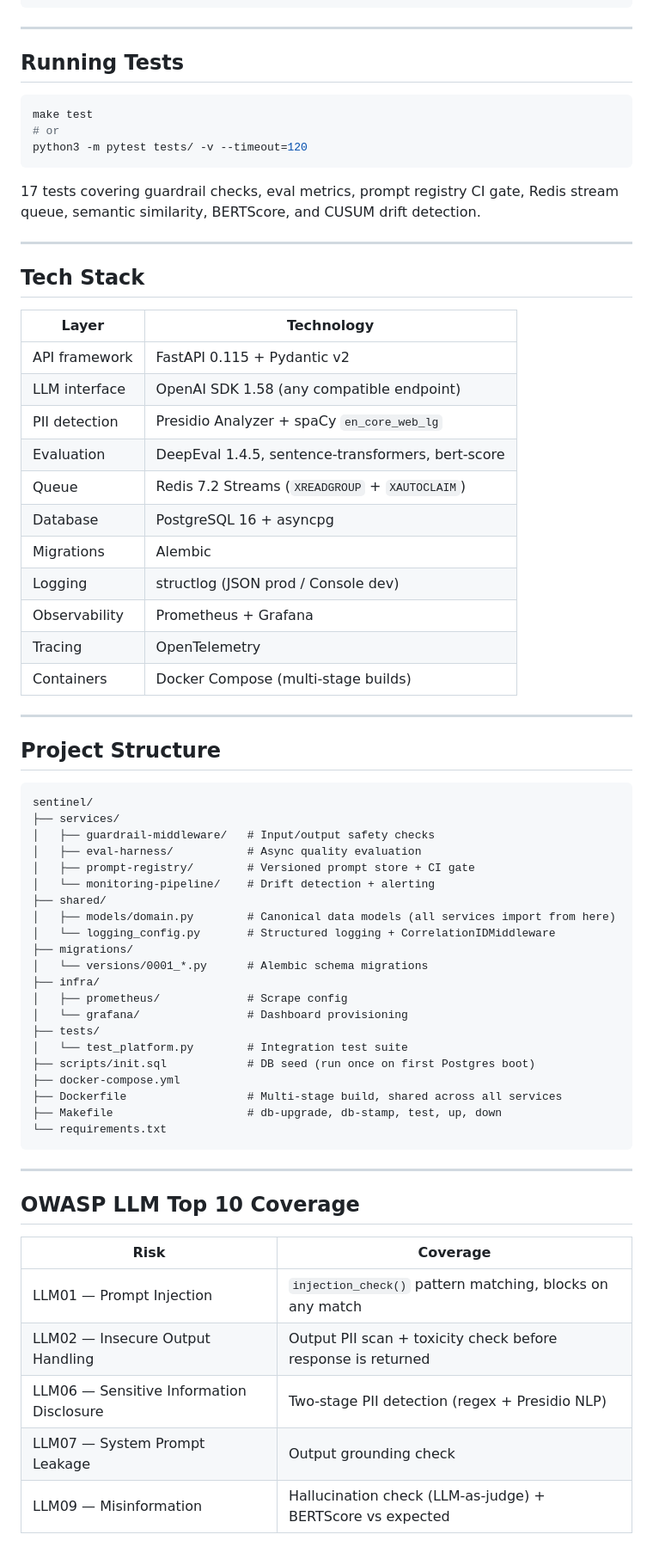
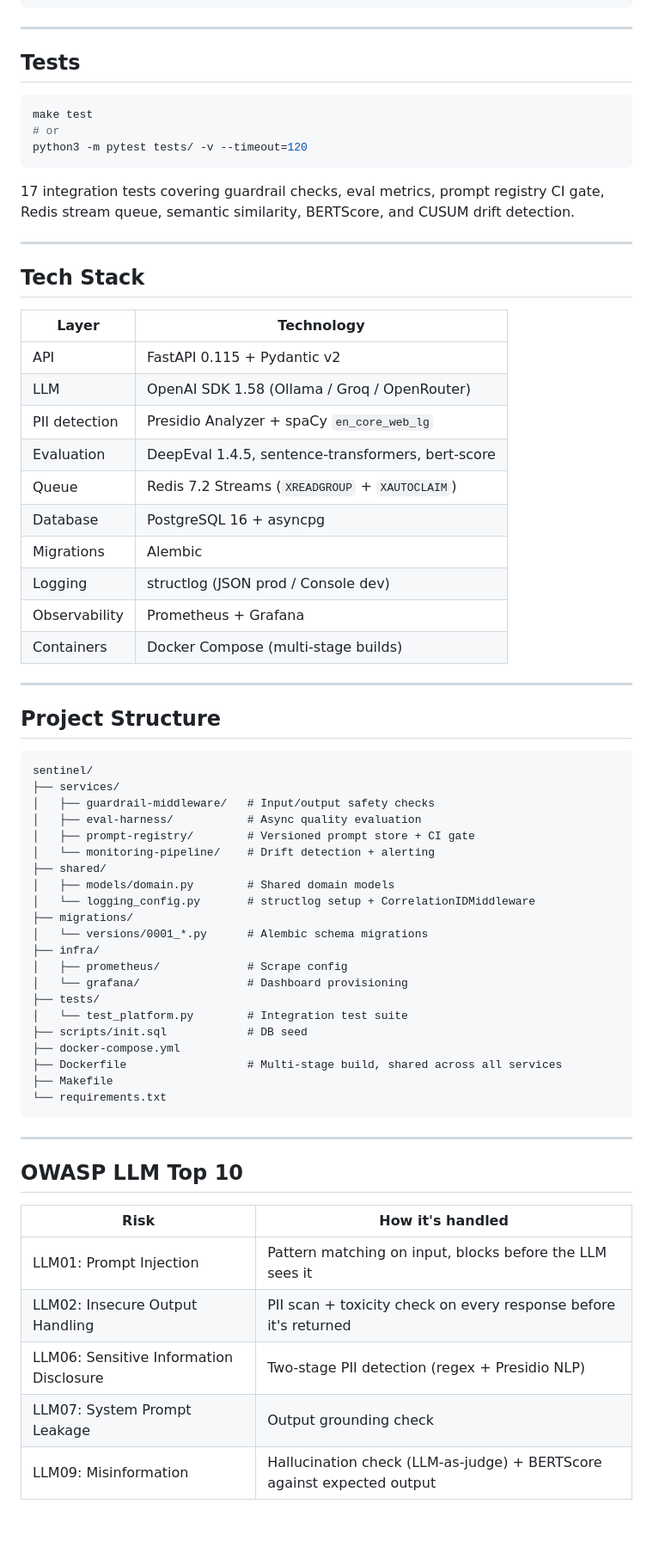
Before and after one commit to AkshayShah03/sentinel, a Markdown page: README.md, the part around one of its changes. Shown at 86% size. Rendered like a GitHub page; blank space fills up the shorter version.

````diff
--- a/README.md
+++ b/README.md
@@ -296,7 +286,7 @@ JUDGE_MODEL=llama-3.1-8b-instant
 
 ---
 
-## Running Tests
+## Tests
 
 ```bash
 make test
@@ -304,7 +294,7 @@ make test
 python3 -m pytest tests/ -v --timeout=120
 ```
 
-17 tests covering guardrail checks, eval metrics, prompt registry CI gate, Redis stream queue, semantic similarity, BERTScore, and CUSUM drift detection.
+17 integration tests covering guardrail checks, eval metrics, prompt registry CI gate, Redis stream queue, semantic similarity, BERTScore, and CUSUM drift detection.
 
 ---
 
@@ -312,8 +302,8 @@ python3 -m pytest tests/ -v --timeout=120
 
 | Layer | Technology |
 |---|---|
-| API framework | FastAPI 0.115 + Pydantic v2 |
-| LLM interface | OpenAI SDK 1.58 (any compatible endpoint) |
+| API | FastAPI 0.115 + Pydantic v2 |
+| LLM | OpenAI SDK 1.58 (Ollama / Groq / OpenRouter) |
 | PII detection | Presidio Analyzer + spaCy `en_core_web_lg` |
 | Evaluation | DeepEval 1.4.5, sentence-transformers, bert-score |
 | Queue | Redis 7.2 Streams (`XREADGROUP` + `XAUTOCLAIM`) |
@@ -321,7 +311,6 @@ python3 -m pytest tests/ -v --timeout=120
 | Migrations | Alembic |
 | Logging | structlog (JSON prod / Console dev) |
 | Observability | Prometheus + Grafana |
-| Tracing | OpenTelemetry |
 | Containers | Docker Compose (multi-stage builds) |
 
 ---
@@ -336,8 +325,8 @@ sentinel/
 │   ├── prompt-registry/        # Versioned prompt store + CI gate
 │   └── monitoring-pipeline/    # Drift detection + alerting
 ├── shared/
-│   ├── models/domain.py        # Canonical data models (all services import from here)
-│   └── logging_config.py       # Structured logging + CorrelationIDMiddleware
+│   ├── models/domain.py        # Shared domain models
+│   └── logging_config.py       # structlog setup + CorrelationIDMiddleware
 ├── migrations/
 │   └── versions/0001_*.py      # Alembic schema migrations
 ├── infra/
@@ -345,21 +334,21 @@ sentinel/
 │   └── grafana/                # Dashboard provisioning
 ├── tests/
 │   └── test_platform.py        # Integration test suite
-├── scripts/init.sql            # DB seed (run once on first Postgres boot)
+├── scripts/init.sql            # DB seed
 ├── docker-compose.yml
 ├── Dockerfile                  # Multi-stage build, shared across all services
-├── Makefile                    # db-upgrade, db-stamp, test, up, down
+├── Makefile
 └── requirements.txt
 ```
 
 ---
 
-## OWASP LLM Top 10 Coverage
+## OWASP LLM Top 10
 
-| Risk | Coverage |
+| Risk | How it's handled |
 |---|---|
-| LLM01 — Prompt Injection | `injection_check()` pattern matching, blocks on any match |
-| LLM02 — Insecure Output Handling | Output PII scan + toxicity check before response is returned |
-| LLM06 — Sensitive Information Disclosure | Two-stage PII detection (regex + Presidio NLP) |
-| LLM07 — System Prompt Leakage | Output grounding check |
-| LLM09 — Misinformation | Hallucination check (LLM-as-judge) + BERTScore vs expected |
+| LLM01: Prompt Injection | Pattern matching on input, blocks before the LLM sees it |
+| LLM02: Insecure Output Handling | PII scan + toxicity check on every response before it's returned |
+| LLM06: Sensitive Information Disclosure | Two-stage PII detection (regex + Presidio NLP) |
+| LLM07: System Prompt Leakage | Output grounding check |
+| LLM09: Misinformation | Hallucination check (LLM-as-judge) + BERTScore against expected output |
````
Also changed, not shown: other parts of README.md (+56 -66 lines).
